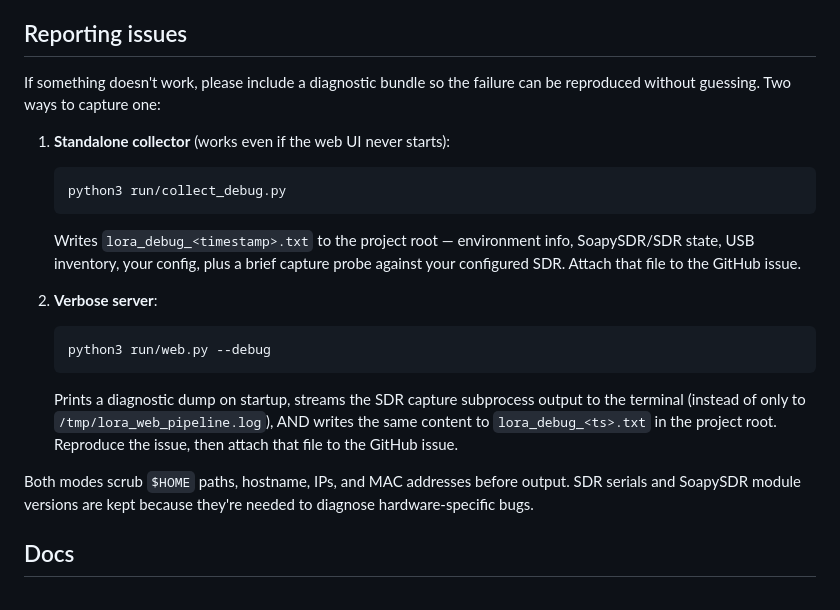
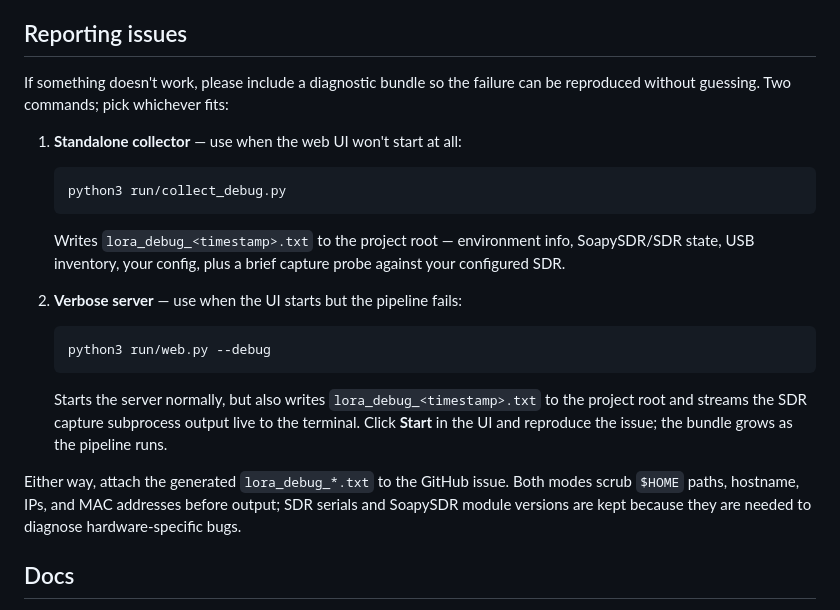
Before and after one commit to persistentcache/Lora-Wideband-Decoder, a Markdown page: README.md, the part around the change. GitHub-like rendering.

Commit message:
readme: tighten Reporting issues section
Same shape for both commands, plus a one-liner per command so users
know which one fits their situation (collector for "won't start at
all"; verbose server for "starts but pipeline fails"). Moves the
"attach the file" sentence to the end so it applies to both modes
instead of being repeated.

````diff
--- a/README.md
+++ b/README.md
@@ -60,9 +60,9 @@ runs fine but falls back to coded defaults from `src/lora_config.py`.
 ## Reporting issues
 
 If something doesn't work, please include a diagnostic bundle so the failure
-can be reproduced without guessing. Two ways to capture one:
+can be reproduced without guessing. Two commands; pick whichever fits:
 
-1. **Standalone collector** (works even if the web UI never starts):
+1. **Standalone collector** — use when the web UI won't start at all:
 
    ```bash
    python3 run/collect_debug.py
@@ -70,24 +70,24 @@ can be reproduced without guessing. Two ways to capture one:
 
    Writes `lora_debug_<timestamp>.txt` to the project root — environment
    info, SoapySDR/SDR state, USB inventory, your config, plus a brief
-   capture probe against your configured SDR. Attach that file to the
-   GitHub issue.
+   capture probe against your configured SDR.
 
-2. **Verbose server**:
+2. **Verbose server** — use when the UI starts but the pipeline fails:
 
    ```bash
    python3 run/web.py --debug
    ```
 
-   Prints a diagnostic dump on startup, streams the SDR capture
-   subprocess output to the terminal (instead of only to
-   `/tmp/lora_web_pipeline.log`), AND writes the same content to
-   `lora_debug_<ts>.txt` in the project root. Reproduce the issue,
-   then attach that file to the GitHub issue.
+   Starts the server normally, but also writes
+   `lora_debug_<timestamp>.txt` to the project root and streams the SDR
+   capture subprocess output live to the terminal. Click **Start** in
+   the UI and reproduce the issue; the bundle grows as the pipeline
+   runs.
 
+Either way, attach the generated `lora_debug_*.txt` to the GitHub issue.
 Both modes scrub `$HOME` paths, hostname, IPs, and MAC addresses before
-output. SDR serials and SoapySDR module versions are kept because they're
-needed to diagnose hardware-specific bugs.
+output; SDR serials and SoapySDR module versions are kept because they
+are needed to diagnose hardware-specific bugs.
 
 ## Docs
 
````
